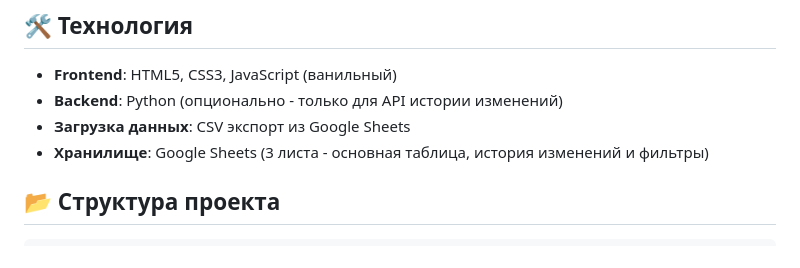
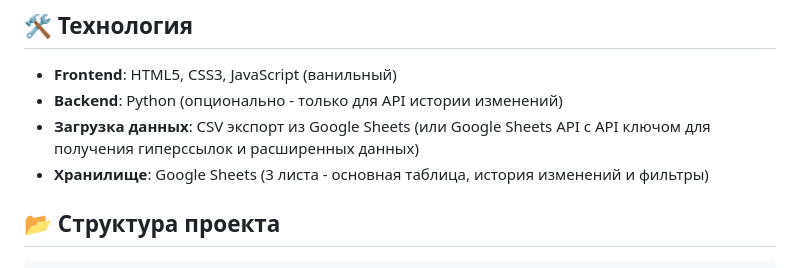
Before and after one commit to fedorabakumets/fedor-invest, a Markdown page: README.md, the part around the change. GitHub-like rendering.

Commit message:
Update data loading information to include API key capabilities
Update README.md to reflect that Google Sheets API with an API key can be used for advanced data loading, including hyperlinks and extended data, in addition to CSV export.

Replit-Commit-Author: Agent
Replit-Commit-Session-Id: e11e1538-8dc1-47f7-9ea5-ca09d65f4515
Replit-Commit-Checkpoint-Type: full_checkpoint
Replit-Commit-Event-Id: a19bc11f-5d53-46a1-8c2f-9f29b90b861a
Replit-Commit-Screenshot-Url: https://storage.googleapis.com/screenshot-production-us-central1/d6393217-c1ec-49df-b6fa-f33f76d38b18/e11e1538-8dc1-47f7-9ea5-ca09d65f4515/vCCeoVS

```diff
--- a/README.md
+++ b/README.md
@@ -33,7 +33,7 @@
 
 - **Frontend**: HTML5, CSS3, JavaScript (ванильный)
 - **Backend**: Python (опционально - только для API истории изменений)
-- **Загрузка данных**: CSV экспорт из Google Sheets
+- **Загрузка данных**: CSV экспорт из Google Sheets (или Google Sheets API с API ключом для получения гиперссылок и расширенных данных)
 - **Хранилище**: Google Sheets (3 листа - основная таблица, история изменений и фильтры)
 
 ## 📂 Структура проекта
```
